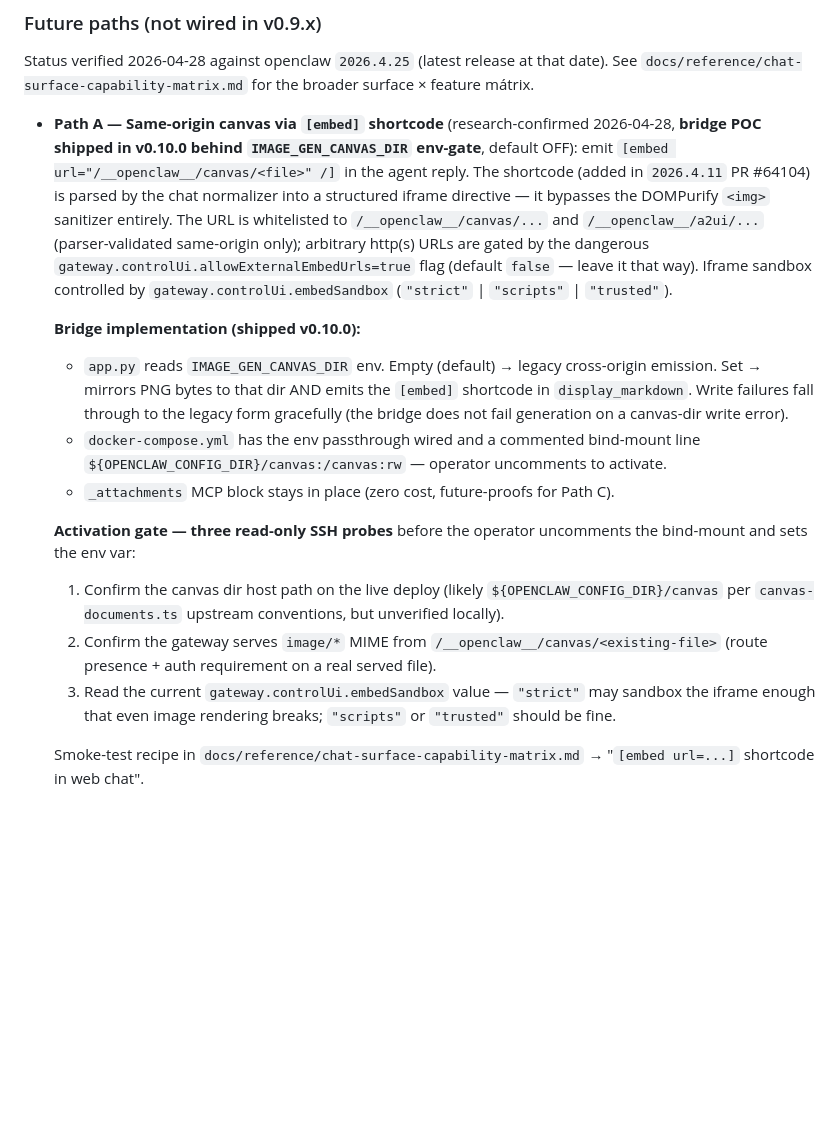
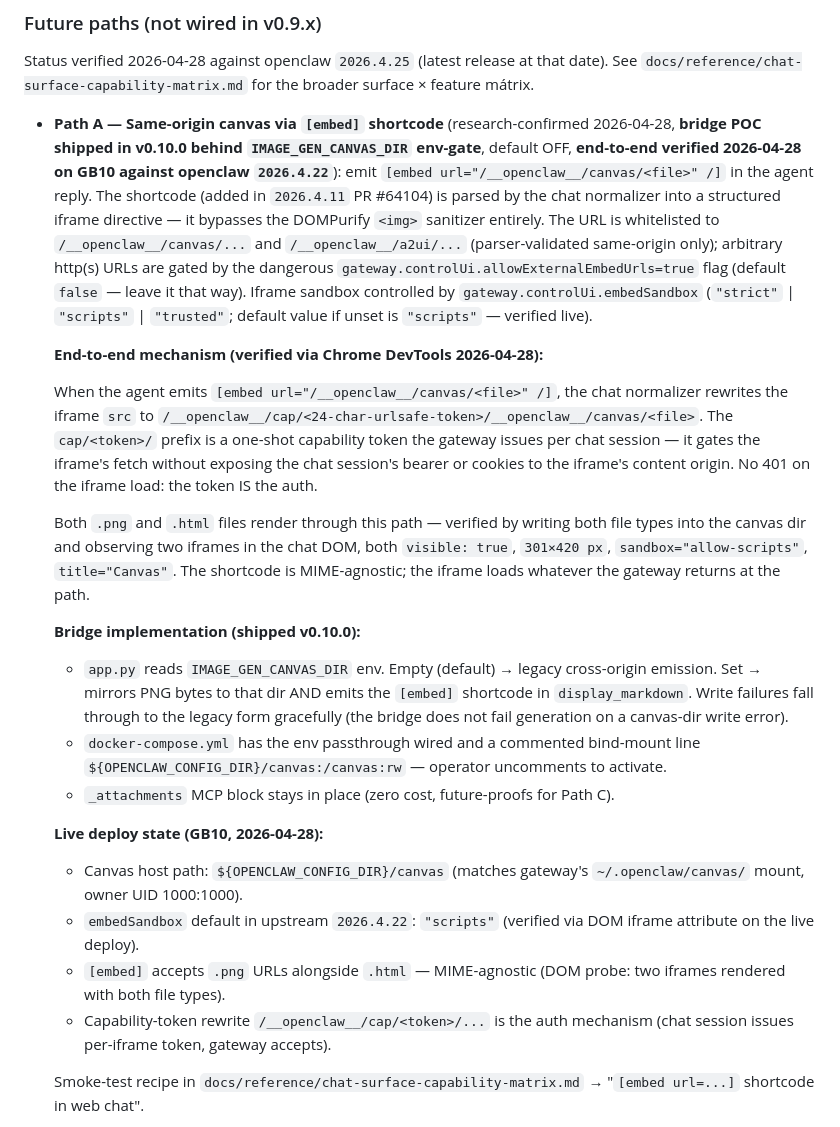
Before and after one commit to chestercs/dgx-openclaw-stack, a Markdown page: docs/reference/image-comfyui-bridge.md, the part around the change. Rendered like a GitHub page; blank space fills up the shorter version.

Commit message:
docs(media-stack): Path A end-to-end verified on GB10
Live DOM probe via Chrome DevTools MCP (2026-04-28) confirmed:
1. The chat normalizer rewrites [embed url="/__openclaw__/canvas/..."]
   iframe src to /__openclaw__/cap/<24-char-urlsafe-token>/__openclaw__/canvas/...
   That is, a one-shot capability-token URL prefix is the auth mechanism
   — NOT cookies, NOT bearers at the iframe level. The chat session
   issues the token; the gateway accepts it for the embed fetch.
2. [embed] is MIME-agnostic. Probed both /__openclaw__/canvas/index.html
   (HTML) and /__openclaw__/canvas/path-a-png-probe.png (8×8 red PNG):
   both rendered as 301×420 px iframes, both visible, sandbox="allow-scripts",
   title="Canvas". The shortcode does NOT MIME-validate; it loads whatever
   the gateway returns.
3. Default gateway.controlUi.embedSandbox in 2026.4.22 is "scripts" (verified
   via the iframe DOM attribute on the live deploy). For inline image render,
   "scripts" is sufficient — no JS or same-origin XHR needed. Don't bump to
   "trusted" without a reason.

Implication for the v0.10.0 bridge POC: the activation that landed in
257f73f is now end-to-end verified — when the operator opts in via
IMAGE_GEN_CANVAS_DIR=/canvas + uncommenting the bind-mount, generated
PNGs render inline in the chat with no auth setup, no CORS dance, no
sanitizer bypass. The capability-token auth is fully invisible to both
the bridge and the agent.

Files:
- docs/reference/image-comfyui-bridge.md — "Path A" section now includes
  the verified end-to-end mechanism + live deploy state. Removed the
  "open verification questions" since they're answered.
- docs/reference/chat-surface-capability-matrix.md — verify cell now
  documents the cap/<token>/ rewrite + the default sandbox value.

Co-Authored-By: Claude Opus 4.7 (1M context) <noreply@anthropic.com>

```diff
--- a/docs/reference/image-comfyui-bridge.md
+++ b/docs/reference/image-comfyui-bridge.md
@@ -164,7 +164,8 @@ broader surface × feature mátrix.
 
 - **Path A — Same-origin canvas via `[embed]` shortcode** (research-confirmed
   2026-04-28, **bridge POC shipped in v0.10.0 behind `IMAGE_GEN_CANVAS_DIR`
-  env-gate**, default OFF): emit `[embed url="/__openclaw__/canvas/<file>" /]`
+  env-gate**, default OFF, **end-to-end verified 2026-04-28 on GB10 against
+  openclaw `2026.4.22`**): emit `[embed url="/__openclaw__/canvas/<file>" /]`
   in the agent reply. The shortcode (added in `2026.4.11` PR #64104) is
   parsed by the chat normalizer into a structured iframe directive — it
   bypasses the DOMPurify `<img>` sanitizer entirely. The URL is whitelisted
@@ -172,7 +173,25 @@ broader surface × feature mátrix.
   same-origin only); arbitrary http(s) URLs are gated by the dangerous
   `gateway.controlUi.allowExternalEmbedUrls=true` flag (default `false` —
   leave it that way). Iframe sandbox controlled by `gateway.controlUi.embedSandbox`
-  (`"strict"` | `"scripts"` | `"trusted"`).
+  (`"strict"` | `"scripts"` | `"trusted"`; default value if unset is `"scripts"`
+  — verified live).
+
+  **End-to-end mechanism (verified via Chrome DevTools 2026-04-28):**
+
+  When the agent emits `[embed url="/__openclaw__/canvas/<file>" /]`,
+  the chat normalizer rewrites the iframe `src` to
+  `/__openclaw__/cap/<24-char-urlsafe-token>/__openclaw__/canvas/<file>`.
+  The `cap/<token>/` prefix is a one-shot capability token the gateway
+  issues per chat session — it gates the iframe's fetch without exposing
+  the chat session's bearer or cookies to the iframe's content origin.
+  No 401 on the iframe load: the token IS the auth.
+
+  Both `.png` and `.html` files render through this path — verified
+  by writing both file types into the canvas dir and observing two
+  iframes in the chat DOM, both `visible: true`, `301×420 px`,
+  `sandbox="allow-scripts"`, `title="Canvas"`. The shortcode is
+  MIME-agnostic; the iframe loads whatever the gateway returns at
+  the path.
 
   **Bridge implementation (shipped v0.10.0):**
   - `app.py` reads `IMAGE_GEN_CANVAS_DIR` env. Empty (default) → legacy
@@ -186,18 +205,17 @@ broader surface × feature mátrix.
   - `_attachments` MCP block stays in place (zero cost, future-proofs
     for Path C).
 
-  **Activation gate — three read-only SSH probes** before the operator
-  uncomments the bind-mount and sets the env var:
+  **Live deploy state (GB10, 2026-04-28):**
 
-  1. Confirm the canvas dir host path on the live deploy
-     (likely `${OPENCLAW_CONFIG_DIR}/canvas` per `canvas-documents.ts`
-     upstream conventions, but unverified locally).
-  2. Confirm the gateway serves `image/*` MIME from
-     `/__openclaw__/canvas/<existing-file>` (route presence + auth
-     requirement on a real served file).
-  3. Read the current `gateway.controlUi.embedSandbox` value — `"strict"`
-     may sandbox the iframe enough that even image rendering breaks;
-     `"scripts"` or `"trusted"` should be fine.
+  - Canvas host path: `${OPENCLAW_CONFIG_DIR}/canvas` (matches gateway's
+    `~/.openclaw/canvas/` mount, owner UID 1000:1000).
+  - `embedSandbox` default in upstream `2026.4.22`: `"scripts"` (verified
+    via DOM iframe attribute on the live deploy).
+  - `[embed]` accepts `.png` URLs alongside `.html` — MIME-agnostic
+    (DOM probe: two iframes rendered with both file types).
+  - Capability-token rewrite `/__openclaw__/cap/<token>/...` is the
+    auth mechanism (chat session issues per-iframe token, gateway
+    accepts).
 
   Smoke-test recipe in `docs/reference/chat-surface-capability-matrix.md`
   → "`[embed url=...]` shortcode in web chat".
```
Also changed, not shown: docs/reference/chat-surface-capability-matrix.md (+17 -5 lines).
